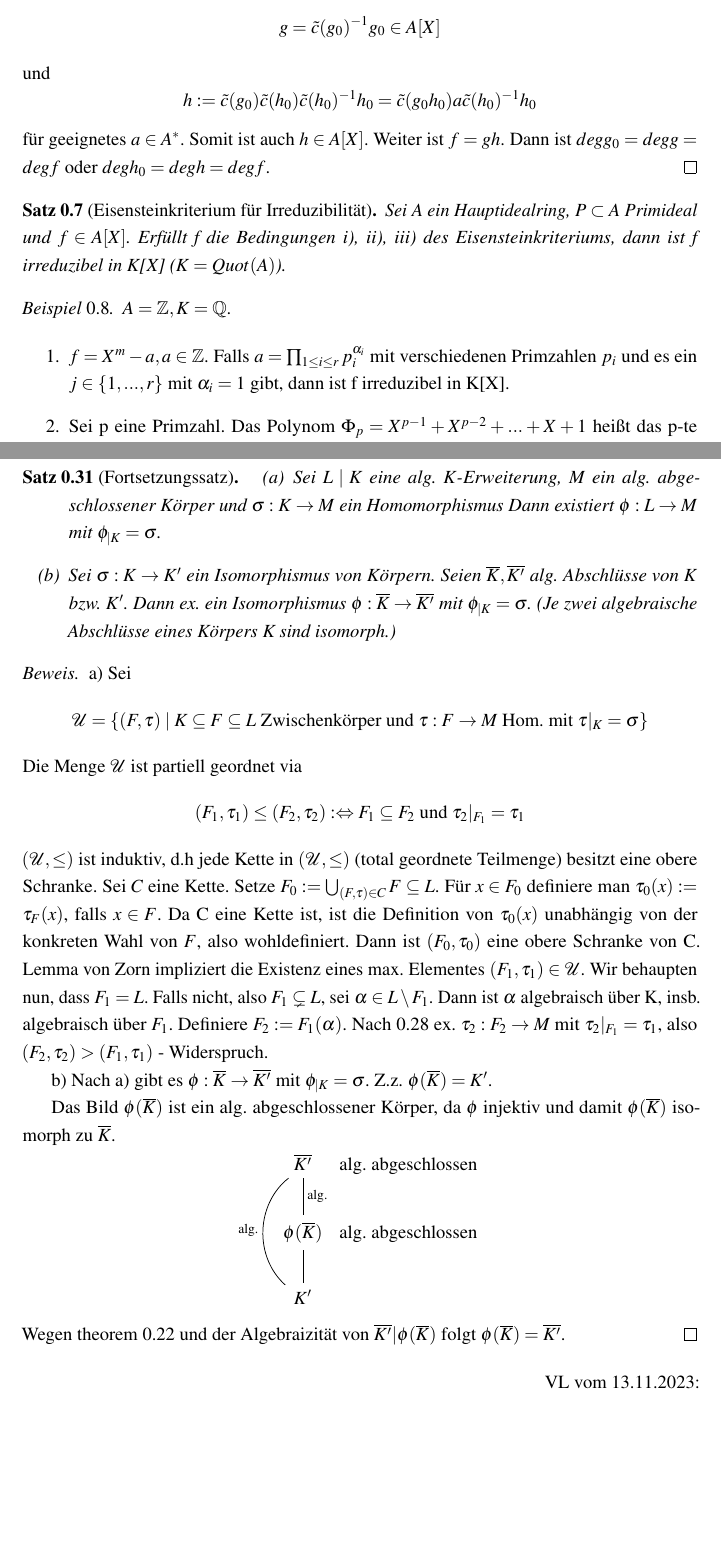
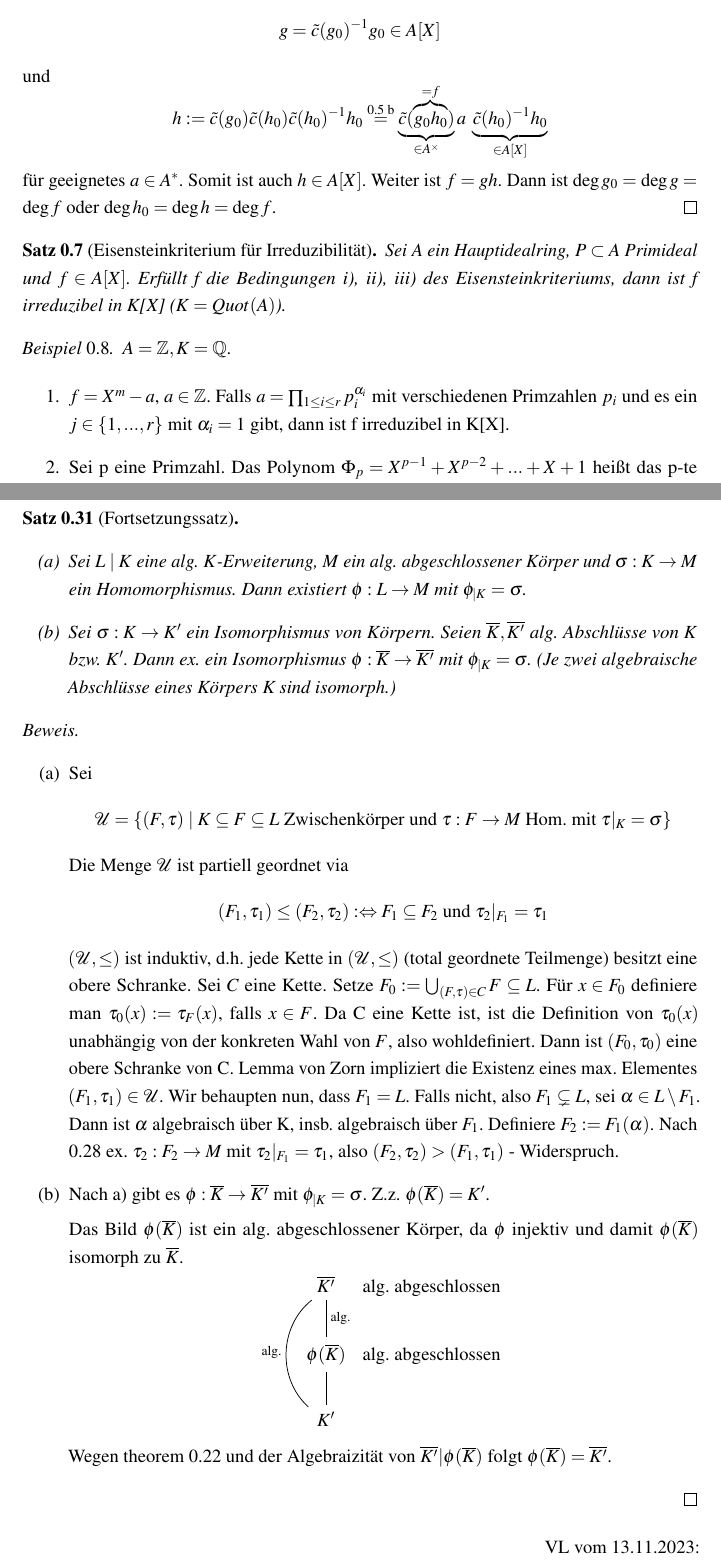
Before and after one commit to PetrusBellmonte/AlgebraSkript, a LaTeX document (sections/section2.tex): two parts of pages 2 and 7 of 15, joined at a grey line, cut so that both start at the same text, the shorter picture padded with empty space. Compiled offline with pdfLaTeX.

Commit message:
Some formatting and corrections in section 2

```diff
--- a/sections/section2.tex
+++ b/sections/section2.tex
@@ -57,7 +58,7 @@
 \begin{proof}
     Ang. $f = g_0h_0$ mit $g_0, h_0 \in K[X]$. Setze
     $$g = \Tilde{c}(g_0)^{-1}g_0 \in A[X]$$ und
-    $$h := \Tilde{c}(g_0)\Tilde{c}(h_0)\Tilde{c}(h_0)^{-1}h_0 = \Tilde{c}(g_0h_0)a\Tilde{c}(h_0)^{-1}h_0$$ für geeignetes $a \in A^*$. Somit ist auch $h \in A[X]$. Weiter ist $f = gh$. Dann ist $deg g_0 = deg g = deg f$ oder $deg h_0 = deg h = deg f$.
+    $$h := \Tilde{c}(g_0)\Tilde{c}(h_0)\Tilde{c}(h_0)^{-1}h_0 \overset{\text{\ref{theo:2.5} b}}{=} \underbrace{\Tilde{c}(\overbrace{g_0h_0}^{=f})}_{\in A^\times}a\ \underbrace{\Tilde{c}(h_0)^{-1}h_0}_{\in A[X]}$$ für geeignetes $a \in A^*$. Somit ist auch $h \in A[X]$. Weiter ist $f = gh$. Dann ist $\deg g_0 = \deg g = \deg f$ oder $\deg h_0 = \deg h = \deg f$.
 \end{proof}
 \begin{theorem}[Eisensteinkriterium für Irreduzibilität]
     Sei A ein Hauptidealring, $P \subset A$ Primideal und $f \in A[X]$. Erfüllt f die Bedingungen i), ii), iii) des Eisensteinkriteriums, dann ist f irreduzibel in K[X] ($K = Quot(A)$).
@@ -66,7 +67,7 @@
     $A = \mathbb{Z}, K = \mathbb{Q}$.
 
 \begin{enumerate}
-    \item $f = X^m - a, a \in \mathbb{Z}$. Falls $a = \prod_{1 \leq i \leq r} p_i^{\alpha_i}$ mit verschiedenen Primzahlen $p_i$ und es ein $j \in \{1, ..., r\}$ mit $\alpha_i = 1$ gibt, dann ist f irreduzibel in K[X].
+    \item $f = X^m - a$, $a \in \mathbb{Z}$. Falls $a = \prod_{1 \leq i \leq r} p_i^{\alpha_i}$ mit verschiedenen Primzahlen $p_i$ und es ein $j \in \{1, ..., r\}$ mit $\alpha_i = 1$ gibt, dann ist f irreduzibel in K[X].
     \item Sei p eine Primzahl. Das Polynom $\Phi_p = X^{p-1} + X^{p-2} + ... + X + 1$ heißt das p-te Kreisteilungspolynom. Setze $g(X) := \Phi_p(X+1)$ (dann impliziert insb. Irreduzibilität von g auch Irreduzibilität von $\Phi_p$; "Substitutionstrick" falls Eisensteinkriterium für Irreduzibilität nicht direkt anwendbar). Es ist $(X-1)\Phi_p(X) = X^p - 1$ und daher
     $$g(X) = \frac{(X+1)^p - 1}{X} = \sum_{1 \leq j \leq p}\binom{p}{j}X^{j-1}$$
     Eisenstein für p liefert nun Irreduzibilität von g (beachte $p \mid \binom{p}{j}$ für $j = 1,...,p-1$).
@@ -222,19 +223,20 @@ Dann ist $K -> A ->> A/m = L_1$ eine Einbettung (setze $\pi: A \rightarrow A/m$)
 \begin{example}
     Sei $d \neq 1$ eine quadratfreie ganze Zahl. $Aut(\mathbb{Q}(\sqrt{d}) \mid \mathbb{Q}) = \{id, \sigma\}$, $m_{\sqrt{d},\mathbb{Q}} = X^2 - d$ mit $\sigma(\sqrt{d}) = -\sqrt{d}$.
 \end{example}
-\begin{theorem}[Fortsetzungssatz] \label{theo:2.31}
+\begin{theorem}[Fortsetzungssatz] \label{theo:2.31} $ $
     \begin{enumerate}[label=(\alph*)]
-        \item Sei $L \mid K$ eine alg. $K$-Erweiterung, $M$ ein alg. abgeschlossener Körper und $\sigma: K \rightarrow M$ ein Homomorphismus Dann existiert $\phi: L \rightarrow M$ mit $\phi_{|K} = \sigma$.
+        \item Sei $L \mid K$ eine alg. $K$-Erweiterung, $M$ ein alg. abgeschlossener Körper und $\sigma: K \rightarrow M$ ein Homomorphismus. Dann existiert $\phi: L \rightarrow M$ mit $\phi_{|K} = \sigma$.
         \item Sei $\sigma: K \rightarrow K'$ ein Isomorphismus von Körpern. Seien $\overline{K}, \overline{K'}$ alg. Abschlüsse von $K$ bzw. $K'$. Dann ex. ein Isomorphismus $\phi: \overline{K} \rightarrow \overline{K'}$ mit $\phi_{|K} = \sigma$. (Je zwei algebraische Abschlüsse eines Körpers K sind isomorph.)
     \end{enumerate}
 \end{theorem}
-\begin{proof}
-    a) Sei $$\mathcal{U} = \{(F,\tau) \mid K \subseteq F \subseteq L \text{ Zwischenkörper und } \tau: F \rightarrow M \text{ Hom. mit } \tau|_K = \sigma\}$$ Die Menge $\mathcal{U}$ ist partiell geordnet via
+\begin{proof} $ $
+    \begin{enumerate}[label=(\alph*)]
+        \item
+        Sei $$\mathcal{U} = \{(F,\tau) \mid K \subseteq F \subseteq L \text{ Zwischenkörper und } \tau: F \rightarrow M \text{ Hom. mit } \tau|_K = \sigma\}$$ Die Menge $\mathcal{U}$ ist partiell geordnet via
         $$(F_1, \tau_1) \leq (F_2, \tau_2) :\Leftrightarrow F_1 \subseteq F_2 \text{ und } \tau_2|_{F_1} = \tau_1$$
-    $(\mathcal{U},\leq)$ ist induktiv, d.h jede Kette in $(\mathcal{U},\leq)$ (total geordnete Teilmenge) besitzt eine obere Schranke.
+        $(\mathcal{U},\leq)$ ist induktiv, d.h. jede Kette in $(\mathcal{U},\leq)$ (total geordnete Teilmenge) besitzt eine obere Schranke.
         Sei $C$ eine Kette. Setze $F_0 := \bigcup_{(F,\tau) \in C} F \subseteq L$. Für $x \in F_0$ definiere man $\tau_0(x) := \tau_F(x)$, falls $x \in F$. Da C eine Kette ist, ist die Definition von $\tau_0(x)$ unabhängig von der konkreten Wahl von $F$, also wohldefiniert. Dann ist $(F_0,\tau_0)$ eine obere Schranke von C. Lemma von Zorn impliziert die Existenz eines max. Elementes $(F_1, \tau_1) \in \mathcal{U}$. Wir behaupten nun, dass $F_1 = L$. Falls nicht, also $F_1 \subsetneq L$, sei $\alpha \in L\setminus F_1$. Dann ist $\alpha$ algebraisch über K, insb. algebraisch über $F_1$. Definiere $F_2 := F_1(\alpha)$. Nach \ref{theo:2.28} ex. $\tau_2: F_2 \rightarrow M$ mit $\tau_2|_{F_1} = \tau_1$, also $(F_2, \tau_2) > (F_1, \tau_1)$ - Widerspruch.
-
-    b)
+        \item
         Nach a) gibt es $\phi: \overline{K} \rightarrow \overline{K'}$ mit $\phi_{|K} = \sigma$. Z.z. $\phi(\overline{K}) = K'$.
 
         Das Bild $\phi(\overline{K})$ ist ein alg. abgeschlossener Körper, da $\phi$ injektiv und damit $\phi(\overline{K})$ isomorph zu $\overline{K}$.
@@ -246,6 +248,7 @@ K' \arrow[u, no head]                                         &
     \end{tikzcd}
     $$
         Wegen \cref{theo:2.22} und der Algebraizität von $\overline{K'}|\phi(\overline{K})$ folgt $\phi(\overline{K}) = \overline{K'}$.
+    \end{enumerate}
 \end{proof}
 \begin{flushright}
 VL vom 13.11.2023:
```
Also changed, not shown: sections/section2.tex (21 more changed lines). Lines whose indentation alone changed are shown as unchanged.
